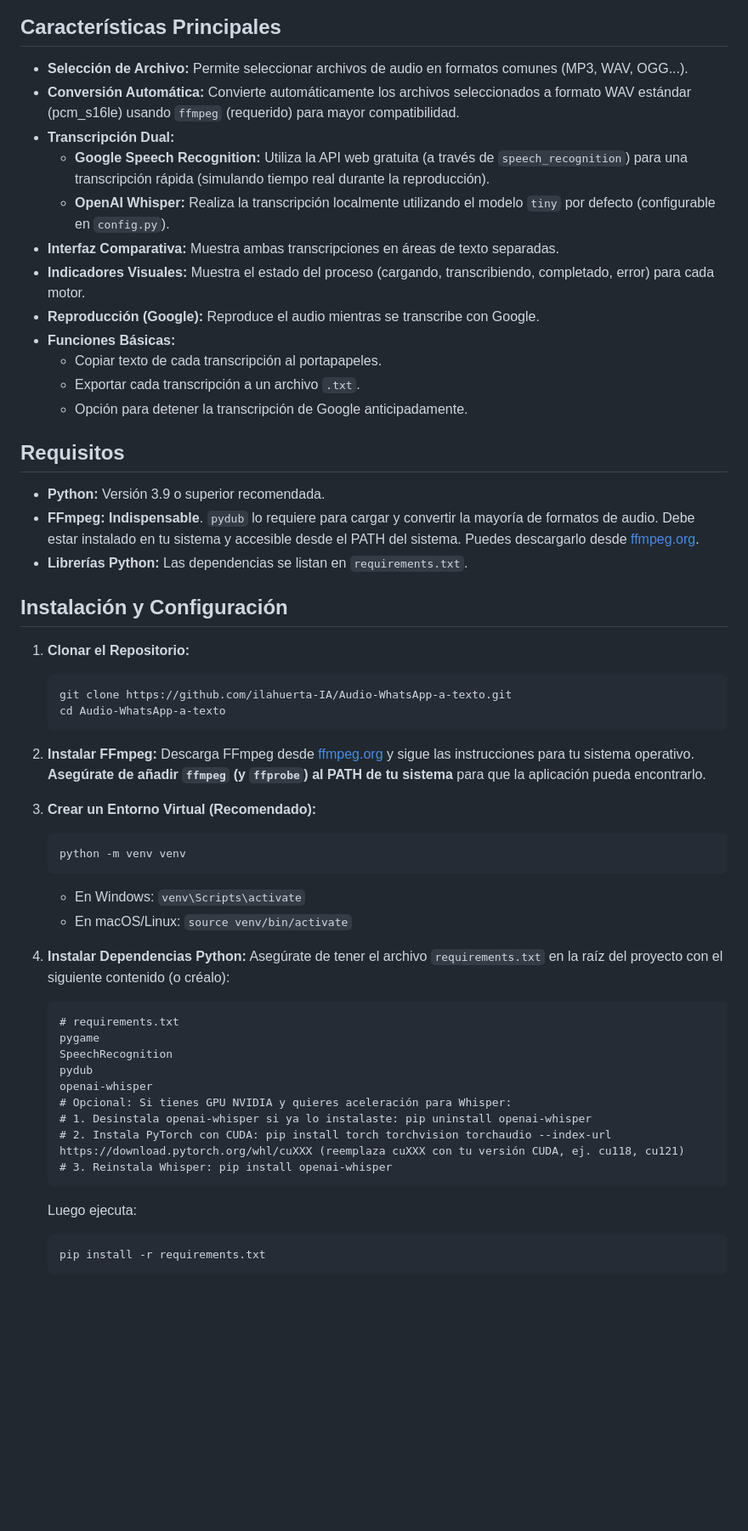
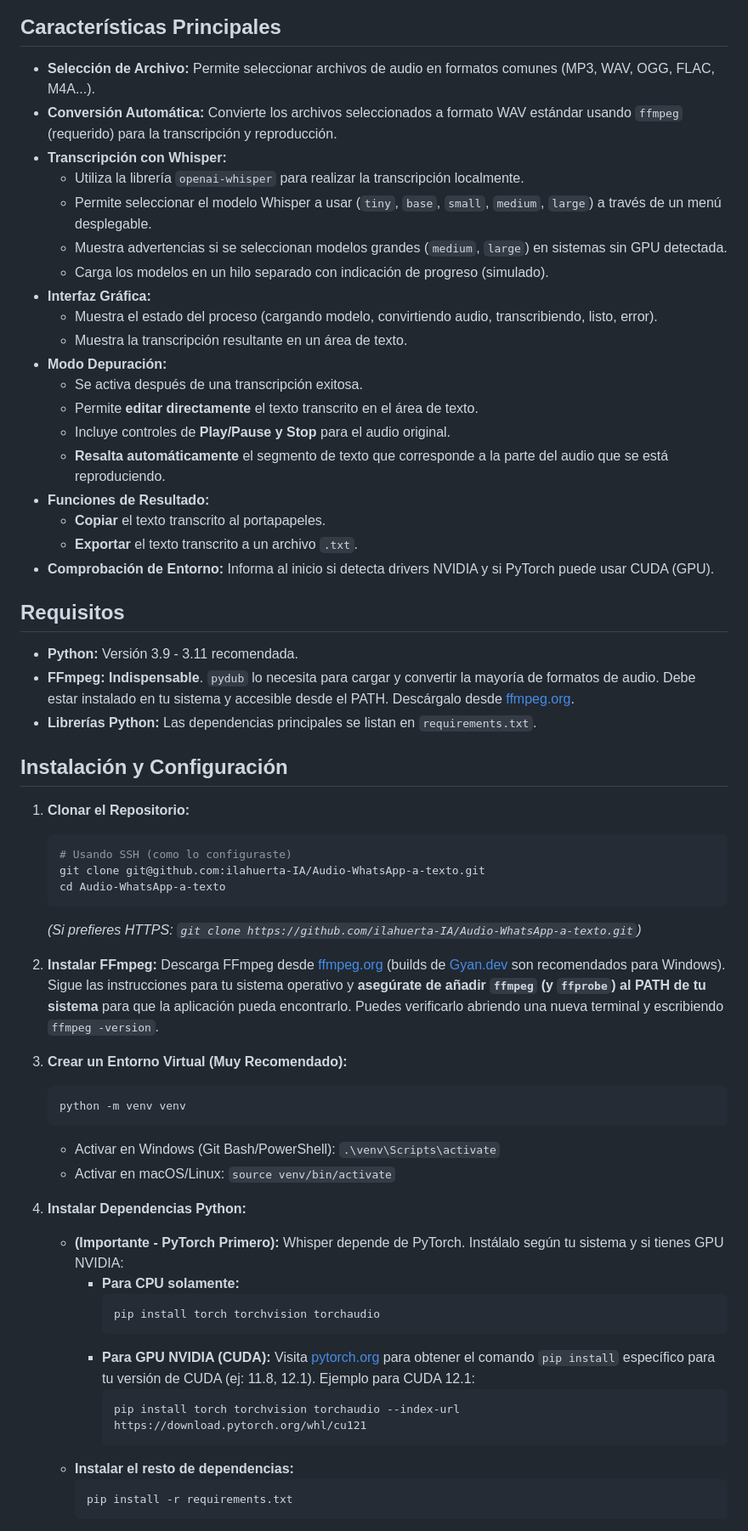
Before and after one commit to ilahuerta-IA/Audio-WhatsApp-a-texto, a Markdown page: README.md, the part around the change printed below. Shown: that part at 85% size. Rendered like a GitHub page; blank space fills up the shorter version.

Commit message:
Robustecimiento de código. Actulizar diagrama de bloques y Readme

````diff
--- a/README.md
+++ b/README.md
@@ -9,56 +7,63 @@ Originalmente pensado para audios de WhatsApp, ahora funciona con diversos forma
 
 ## Características Principales
 
-*   **Selección de Archivo:** Permite seleccionar archivos de audio en formatos comunes (MP3, WAV, OGG...).
-*   **Conversión Automática:** Convierte automáticamente los archivos seleccionados a formato WAV estándar (pcm\_s16le) usando `ffmpeg` (requerido) para mayor compatibilidad.
-*   **Transcripción Dual:**
-    *   **Google Speech Recognition:** Utiliza la API web gratuita (a través de `speech_recognition`) para una transcripción rápida (simulando tiempo real durante la reproducción).
-    *   **OpenAI Whisper:** Realiza la transcripción localmente utilizando el modelo `tiny` por defecto (configurable en `config.py`).
-*   **Interfaz Comparativa:** Muestra ambas transcripciones en áreas de texto separadas.
-*   **Indicadores Visuales:** Muestra el estado del proceso (cargando, transcribiendo, completado, error) para cada motor.
-*   **Reproducción (Google):** Reproduce el audio mientras se transcribe con Google.
-*   **Funciones Básicas:**
-    *   Copiar texto de cada transcripción al portapapeles.
-    *   Exportar cada transcripción a un archivo `.txt`.
-    *   Opción para detener la transcripción de Google anticipadamente.
+*   **Selección de Archivo:** Permite seleccionar archivos de audio en formatos comunes (MP3, WAV, OGG, FLAC, M4A...).
+*   **Conversión Automática:** Convierte los archivos seleccionados a formato WAV estándar usando `ffmpeg` (requerido) para la transcripción y reproducción.
+*   **Transcripción con Whisper:**
+    *   Utiliza la librería `openai-whisper` para realizar la transcripción localmente.
+    *   Permite seleccionar el modelo Whisper a usar (`tiny`, `base`, `small`, `medium`, `large`) a través de un menú desplegable.
+    *   Muestra advertencias si se seleccionan modelos grandes (`medium`, `large`) en sistemas sin GPU detectada.
+    *   Carga los modelos en un hilo separado con indicación de progreso (simulado).
+*   **Interfaz Gráfica:**
+    *   Muestra el estado del proceso (cargando modelo, convirtiendo audio, transcribiendo, listo, error).
+    *   Muestra la transcripción resultante en un área de texto.
+*   **Modo Depuración:**
+    *   Se activa después de una transcripción exitosa.
+    *   Permite **editar directamente** el texto transcrito en el área de texto.
+    *   Incluye controles de **Play/Pause y Stop** para el audio original.
+    *   **Resalta automáticamente** el segmento de texto que corresponde a la parte del audio que se está reproduciendo.
+*   **Funciones de Resultado:**
+    *   **Copiar** el texto transcrito al portapapeles.
+    *   **Exportar** el texto transcrito a un archivo `.txt`.
+*   **Comprobación de Entorno:** Informa al inicio si detecta drivers NVIDIA y si PyTorch puede usar CUDA (GPU).
 
 ## Requisitos
 
-*   **Python:** Versión 3.9 o superior recomendada.
-*   **FFmpeg:** **Indispensable**. `pydub` lo requiere para cargar y convertir la mayoría de formatos de audio. Debe estar instalado en tu sistema y accesible desde el PATH del sistema. Puedes descargarlo desde [ffmpeg.org](https://ffmpeg.org/download.html).
-*   **Librerías Python:** Las dependencias se listan en `requirements.txt`.
+*   **Python:** Versión 3.9 - 3.11 recomendada.
+*   **FFmpeg:** **Indispensable**. `pydub` lo necesita para cargar y convertir la mayoría de formatos de audio. Debe estar instalado en tu sistema y accesible desde el PATH. Descárgalo desde [ffmpeg.org](https://ffmpeg.org/download.html).
+*   **Librerías Python:** Las dependencias principales se listan en `requirements.txt`.
 
 ## Instalación y Configuración
 
 1.  **Clonar el Repositorio:**
     ```bash
-    git clone https://github.com/ilahuerta-IA/Audio-WhatsApp-a-texto.git
+    # Usando SSH (como lo configuraste)
+    git clone git@github.com:ilahuerta-IA/Audio-WhatsApp-a-texto.git
     cd Audio-WhatsApp-a-texto
     ```
+    *(Si prefieres HTTPS: `git clone https://github.com/ilahuerta-IA/Audio-WhatsApp-a-texto.git`)*
 
-2.  **Instalar FFmpeg:** Descarga FFmpeg desde [ffmpeg.org](https://ffmpeg.org/download.html) y sigue las instrucciones para tu sistema operativo. **Asegúrate de añadir `ffmpeg` (y `ffprobe`) al PATH de tu sistema** para que la aplicación pueda encontrarlo.
+2.  **Instalar FFmpeg:** Descarga FFmpeg desde [ffmpeg.org](https://ffmpeg.org/download.html) (builds de [Gyan.dev](https://gyan.dev/ffmpeg/builds/) son recomendados para Windows). Sigue las instrucciones para tu sistema operativo y **asegúrate de añadir `ffmpeg` (y `ffprobe`) al PATH de tu sistema** para que la aplicación pueda encontrarlo. Puedes verificarlo abriendo una nueva terminal y escribiendo `ffmpeg -version`.
 
-3.  **Crear un Entorno Virtual (Recomendado):**
+3.  **Crear un Entorno Virtual (Muy Recomendado):**
     ```bash
     python -m venv venv
     ```
-    *   En Windows: `venv\Scripts\activate`
-    *   En macOS/Linux: `source venv/bin/activate`
+    *   Activar en Windows (Git Bash/PowerShell): `.\venv\Scripts\activate`
+    *   Activar en macOS/Linux: `source venv/bin/activate`
 
 4.  **Instalar Dependencias Python:**
-    Asegúrate de tener el archivo `requirements.txt` en la raíz del proyecto con el siguiente contenido (o créalo):
-    ```text
-    # requirements.txt
-    pygame
-    SpeechRecognition
-    pydub
-    openai-whisper
-    # Opcional: Si tienes GPU NVIDIA y quieres aceleración para Whisper:
-    # 1. Desinstala openai-whisper si ya lo instalaste: pip uninstall openai-whisper
-    # 2. Instala PyTorch con CUDA: pip install torch torchvision torchaudio --index-url https://download.pytorch.org/whl/cuXXX (reemplaza cuXXX con tu versión CUDA, ej. cu118, cu121)
-    # 3. Reinstala Whisper: pip install openai-whisper
-    ```
-    Luego ejecuta:
-    ```bash
-    pip install -r requirements.txt
-    ```
+    *   **(Importante - PyTorch Primero):** Whisper depende de PyTorch. Instálalo según tu sistema y si tienes GPU NVIDIA:
+        *   **Para CPU solamente:**
+            ```bash
+            pip install torch torchvision torchaudio
+            ```
+        *   **Para GPU NVIDIA (CUDA):** Visita [pytorch.org](https://pytorch.org/get-started/locally/) para obtener el comando `pip install` específico para tu versión de CUDA (ej: 11.8, 12.1). Ejemplo para CUDA 12.1:
+            ```bash
+            pip install torch torchvision torchaudio --index-url https://download.pytorch.org/whl/cu121
+            ```
+    *   **Instalar el resto de dependencias:**
+        ```bash
+        pip install -r requirements.txt
+        ```
+
````
Also changed, not shown: other parts of README.md (+37 -20 lines), screenshot.png (added), 4 other files.
